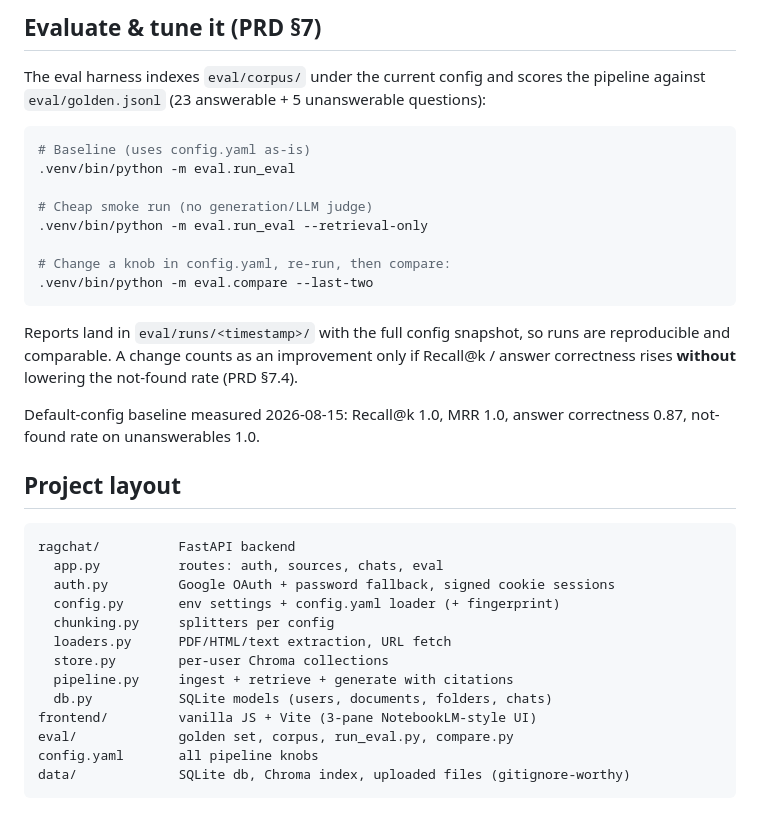
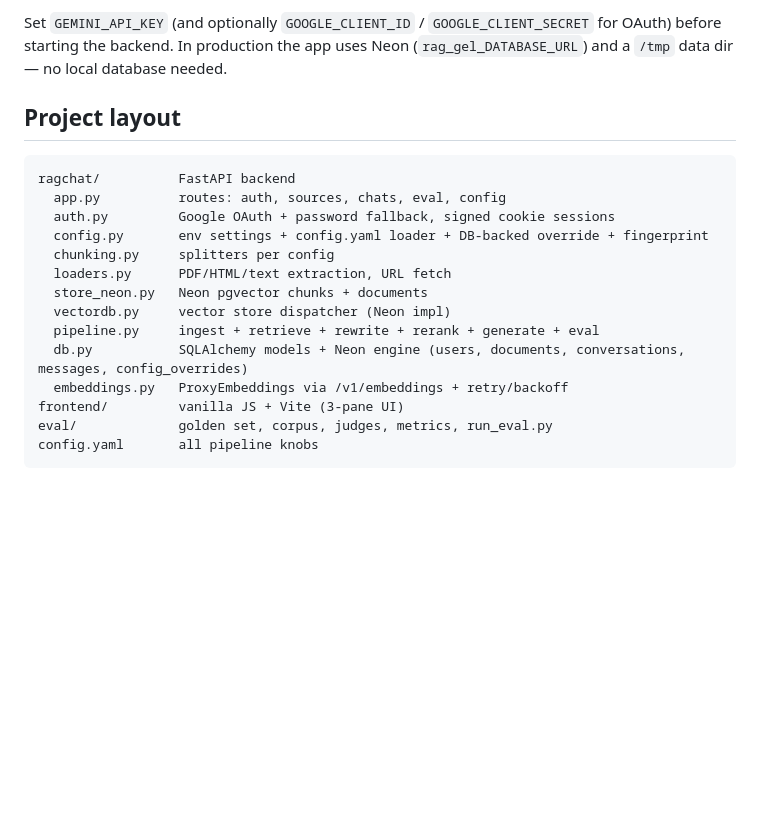
Before and after one commit to gelwuyl/RAG-it, a Markdown page: README.md, the part around one of its changes. Drawn GitHub-style; blank space fills up the shorter version.

````diff
--- a/README.md
+++ b/README.md
@@ -90,42 +48,20 @@ The "Sign in with Google" button appears automatically when configured.
-## Evaluate & tune it (PRD §7)
-
-The eval harness indexes `eval/corpus/` under the current config and scores
-the pipeline against `eval/golden.jsonl` (23 answerable + 5 unanswerable
-questions):
-
-```bash
-# Baseline (uses config.yaml as-is)
-.venv/bin/python -m eval.run_eval
-
-# Cheap smoke run (no generation/LLM judge)
-.venv/bin/python -m eval.run_eval --retrieval-only
-
-# Change a knob in config.yaml, re-run, then compare:
-.venv/bin/python -m eval.compare --last-two
-```
-
-Reports land in `eval/runs/<timestamp>/` with the full config snapshot, so
-runs are reproducible and comparable. A change counts as an improvement only
-if Recall@k / answer correctness rises **without** lowering the not-found
-rate (PRD §7.4).
-
-Default-config baseline measured 2026-08-15: Recall@k 1.0, MRR 1.0,
-answer correctness 0.87, not-found rate on unanswerables 1.0.
+Set `GEMINI_API_KEY` (and optionally `GOOGLE_CLIENT_ID` / `GOOGLE_CLIENT_SECRET` for OAuth) before starting the backend. In production the app uses Neon (`rag_gel_DATABASE_URL`) and a `/tmp` data dir — no local database needed.
 
 ## Project layout
 
 ```
 ragchat/          FastAPI backend
-  app.py          routes: auth, sources, chats, eval
+  app.py          routes: auth, sources, chats, eval, config
   auth.py         Google OAuth + password fallback, signed cookie sessions
-  config.py       env settings + config.yaml loader (+ fingerprint)
+  config.py       env settings + config.yaml loader + DB-backed override + fingerprint
   chunking.py     splitters per config
   loaders.py      PDF/HTML/text extraction, URL fetch
-  store.py        per-user Chroma collections
-  pipeline.py     ingest + retrieve + generate with citations
-  db.py           SQLite models (users, documents, folders, chats)
-frontend/         vanilla JS + Vite (3-pane NotebookLM-style UI)
-eval/             golden set, corpus, run_eval.py, compare.py
+  store_neon.py   Neon pgvector chunks + documents
+  vectordb.py     vector store dispatcher (Neon impl)
+  pipeline.py     ingest + retrieve + rewrite + rerank + generate + eval
+  db.py           SQLAlchemy models + Neon engine (users, documents, conversations, messages, config_overrides)
+  embeddings.py   ProxyEmbeddings via /v1/embeddings + retry/backoff
+frontend/         vanilla JS + Vite (3-pane UI)
+eval/             golden set, corpus, judges, metrics, run_eval.py
 config.yaml       all pipeline knobs
-data/             SQLite db, Chroma index, uploaded files (gitignore-worthy)
 ```
````
Also changed, not shown: other parts of README.md (+37 -79 lines).
